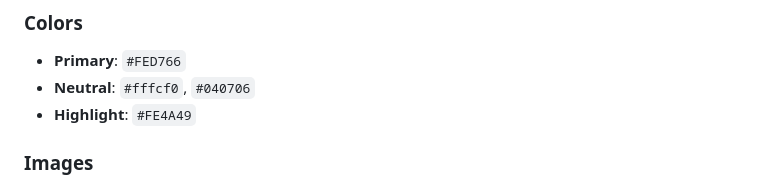
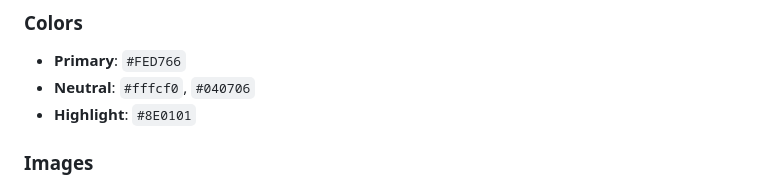
Before and after one commit to nic-dgl103-f24-cvs2/project-SunyeongJ-dev, a Markdown page: README.md, the part around the change. Rendered like a GitHub page.

Commit message:
Change highlight color

```diff
--- a/README.md
+++ b/README.md
@@ -20,7 +20,7 @@ I found two barbecue websites that align well with this concept: [Smoke and Bone
 ### Colors
 - **Primary**: `#FED766`
 - **Neutral**: `#fffcf0`, `#040706`
-- **Highlight**: `#FE4A49`
+- **Highlight**: `#8E0101`
 
 ### Images
 Existing logos and photos from the original site will be used. Photos from unplash will be used as well.
```
